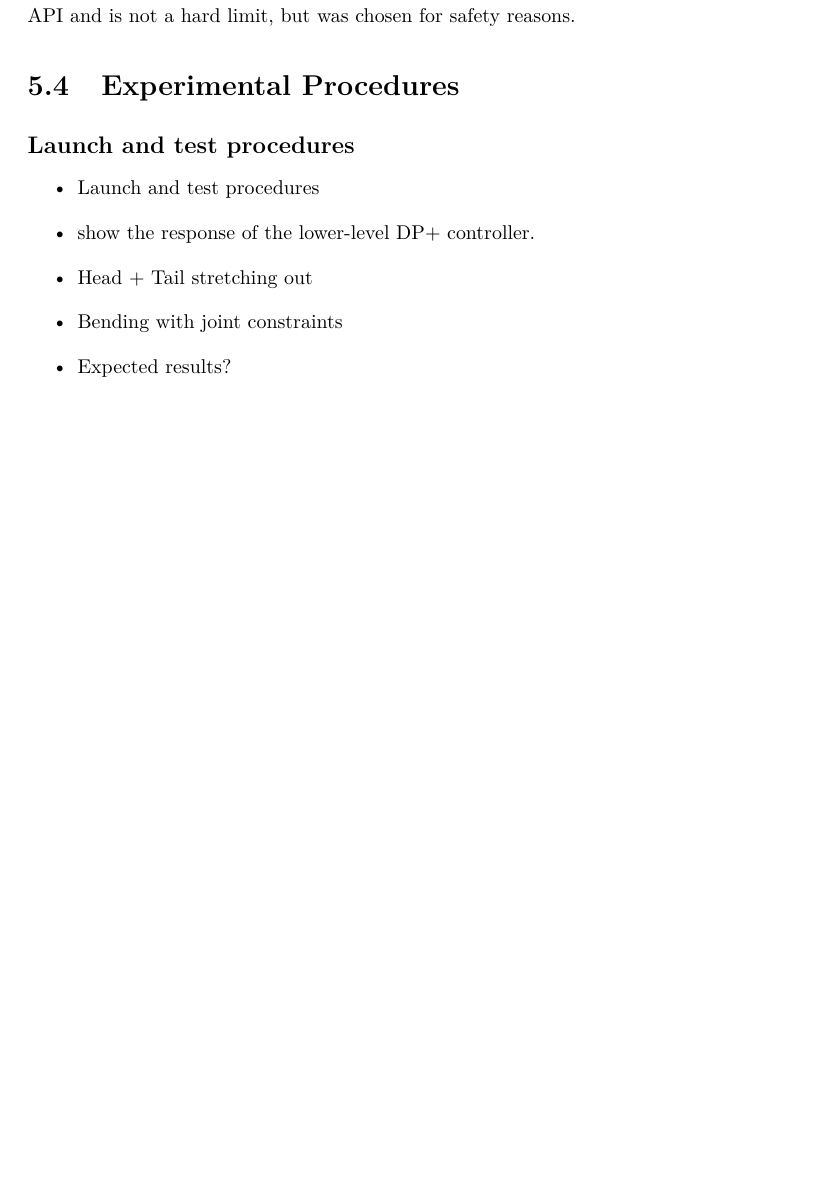
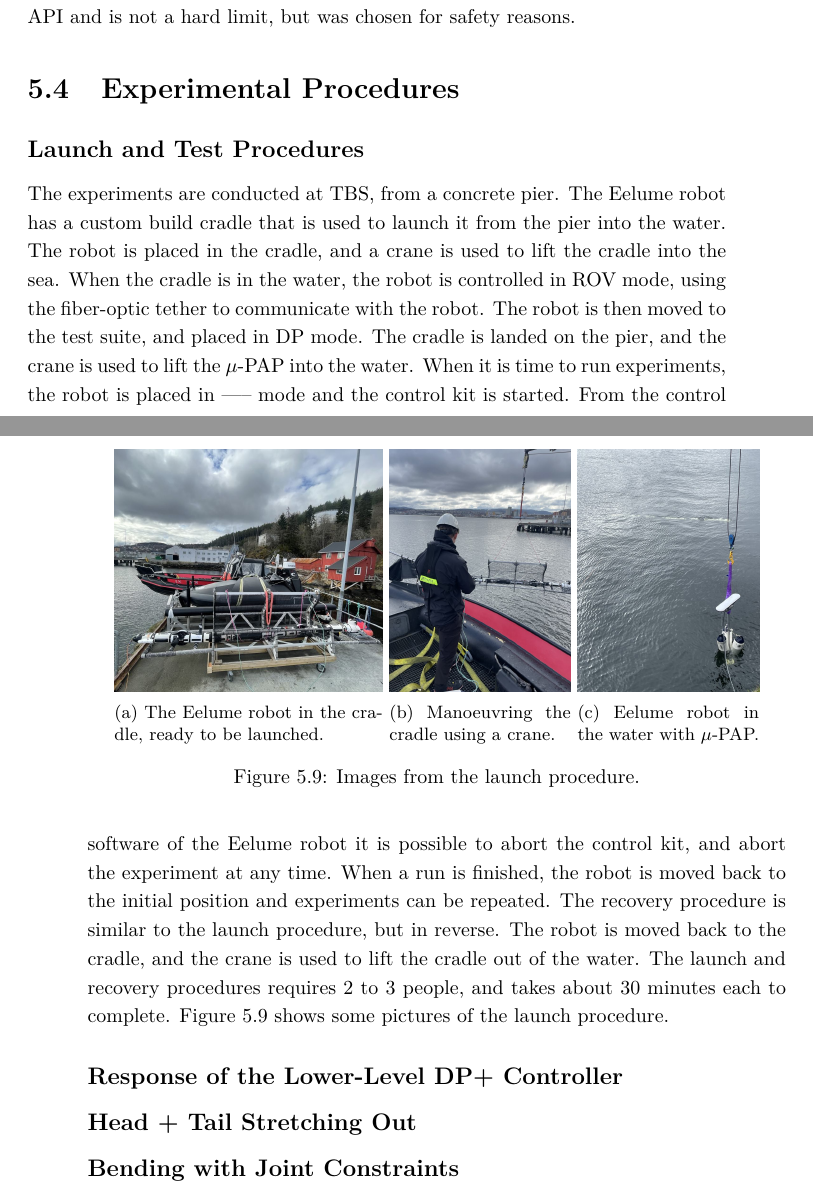
Before and after one commit to haakonbaa/masters-thesis, a LaTeX thesis (src/main.tex, which reads src/chapters/experimental_setup.tex): part of page 75 of 87 before the commit and two parts of pages 75 and 76 of 87 after it, the two joined at a grey line, cut so that both start at the same text, the shorter picture padded with empty space. Compiled offline with pdfLaTeX.

Commit message:
Launch and Test Procedures. Thruster numbering
 - Write about launch and test procedures
 - Write about thruster numbering
 - Fill some numbers in "Key parameters of the Eelume robot"
 - Write contributions

```diff
--- a/src/chapters/experimental_setup.tex
+++ b/src/chapters/experimental_setup.tex
@@ -366,7 +392,50 @@ not experience a brownout during experiments. The wattage limit is set using the
 
 % -----------------------------------------------------------------------------
 \section{Experimental Procedures}
-\subsection*{Launch and test procedures}
+
+% -----------------------------------------------------------------------------
+\subsection*{Launch and Test Procedures}
+The experiments are conducted at \gls{tbs}, from a concrete pier. The Eelume
+robot has a custom build cradle that is used to launch it from the pier into the water. The
+robot is placed in the cradle, and a crane is used to lift the cradle into the sea.
+When the cradle is in the water, the robot is controlled in \gls{rov} mode, using
+the fiber-optic tether to communicate with the robot. The robot is then moved to the test suite,
+and placed in \gls{dp} mode. The cradle is landed on the pier, and the crane is used to lift the
+\(\mu\)-PAP into the water. When it is time to run experiments, the robot is placed in
+----- mode and the control kit is started. From the control software of the Eelume
+robot it is possible to abort the control kit, and abort the experiment at any time.
+When a run is finished, the robot is moved back to the initial position and experiments can be repeated.
+The recovery procedure is similar to the launch procedure, but in reverse. The robot
+is moved back to the cradle, and the crane is used to lift the cradle out of the water.
+The launch and recovery procedures requires \(2\) to \(3\) people, and takes about \(30\) minutes each to complete.
+\autoref{fig:eelume:cradle-and-float} shows some pictures of the launch procedure.
+
+\begin{figure}
+    \centering
+    \begin{subfigure}{0.384\textwidth}
+        \centering
+        \includegraphics[width=\textwidth]{assets/launch/32.jpeg}
+        \caption{The Eelume robot in the cradle, ready to be launched.}
+    \end{subfigure}
+    \begin{subfigure}{0.26\textwidth}
+        \centering
+        \includegraphics[width=\textwidth]{assets/launch/2.jpeg}
+        \caption{Manoeuvring the cradle using a crane.}
+    \end{subfigure}
+    \begin{subfigure}{0.26\textwidth}
+        \centering
+        \includegraphics[width=\textwidth]{assets/launch/1.jpeg}
+        \caption{Eelume robot in the water with \(\mu\)-PAP.}
+    \end{subfigure}
+    \caption{Images from the launch procedure.}
+    \label{fig:eelume:cradle-and-float}
+\end{figure}
+
+\subsection*{Response of the Lower-Level DP+ Controller}
+\subsection*{Head + Tail Stretching Out}
+\subsection*{Bending with Joint Constraints}
+
+\iffalse
 \begin{itemize}
     \item Launch and test procedures
     \item show the response of the lower-level DP+ controller.
```
Also changed, not shown: src/chapters/introduction.tex (+4 -3 lines), src/assets/launch/1.jpeg (added), src/assets/launch/2.jpeg (added), src/assets/launch/3.jpeg (added), src/assets/launch/32.jpeg (added), src/chapters/experimental_setup.tex (47 more changed lines).
